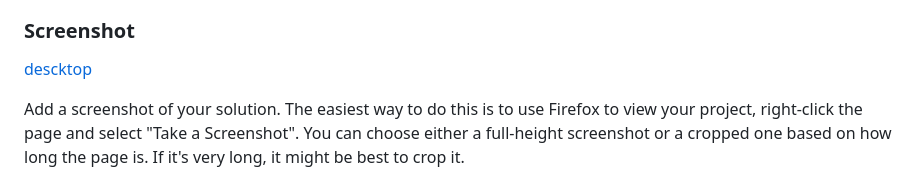
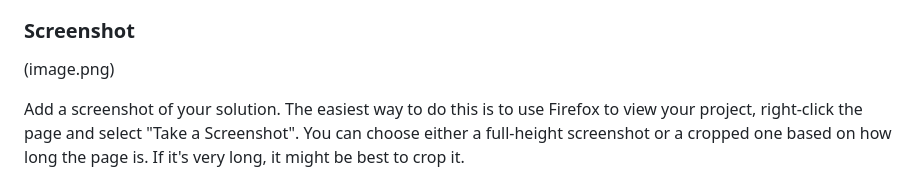
Before and after one commit to Miron-Silviu/contact_form, a Markdown page: README.md, the part around the change. GitHub-like rendering.

```diff
--- a/README.md
+++ b/README.md
@@ -29,7 +29,7 @@ Users should be able to:
 
 ### Screenshot
 
-[descktop](image.png)
+(image.png)
 
 Add a screenshot of your solution. The easiest way to do this is to use Firefox to view your project, right-click the page and select "Take a Screenshot". You can choose either a full-height screenshot or a cropped one based on how long the page is. If it's very long, it might be best to crop it.
 
```
